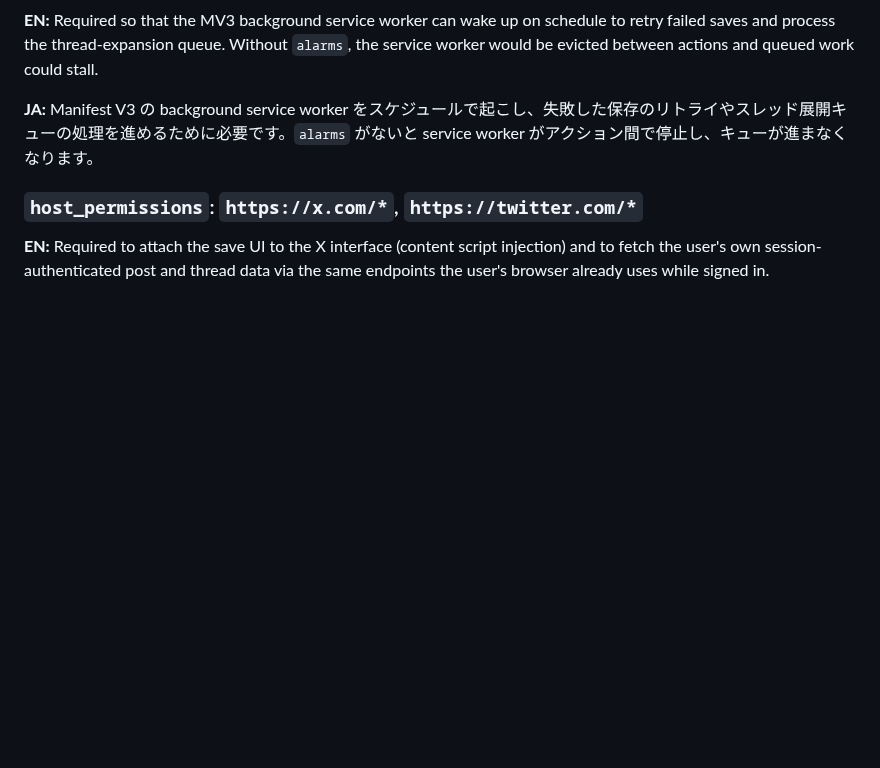
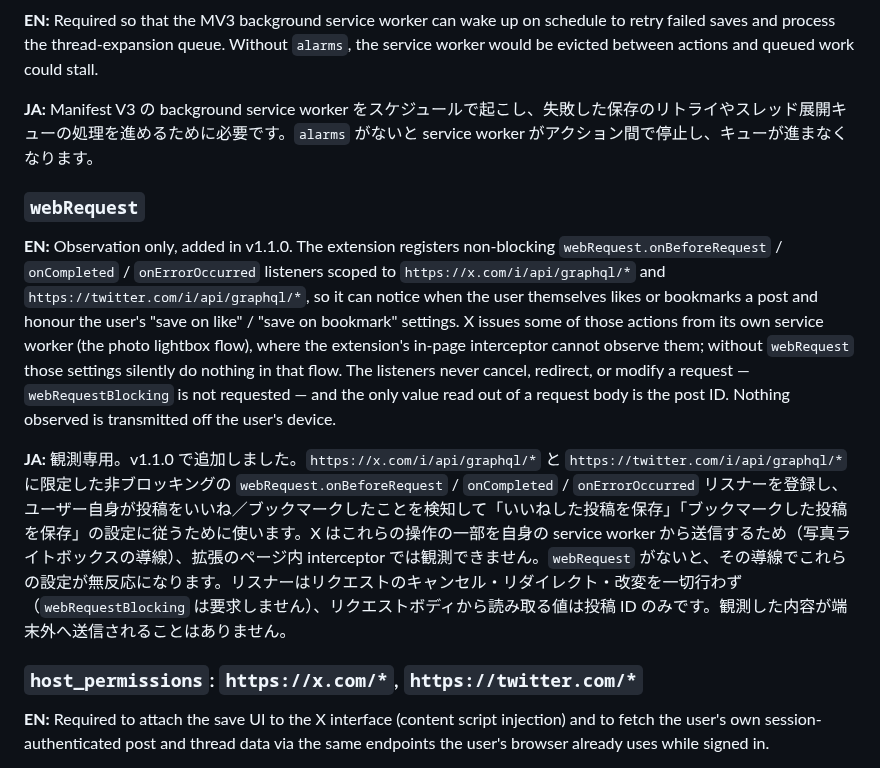
Before and after one commit to FUMIHITO-EGUCHI/x-post-archive-extension, a Markdown page: docs/store-listing.md, the part around the change. GitHub-like rendering; blank space fills up the shorter version.

```diff
--- a/docs/store-listing.md
+++ b/docs/store-listing.md
@@ -160,6 +160,12 @@ CWS は permission ごとに正当化を入力する欄がある。1 つずつ
 
 **JA:** Manifest V3 の background service worker をスケジュールで起こし、失敗した保存のリトライやスレッド展開キューの処理を進めるために必要です。`alarms` がないと service worker がアクション間で停止し、キューが進まなくなります。
 
+### `webRequest`
+
+**EN:** Observation only, added in v1.1.0. The extension registers non-blocking `webRequest.onBeforeRequest` / `onCompleted` / `onErrorOccurred` listeners scoped to `https://x.com/i/api/graphql/*` and `https://twitter.com/i/api/graphql/*`, so it can notice when the user themselves likes or bookmarks a post and honour the user's "save on like" / "save on bookmark" settings. X issues some of those actions from its own service worker (the photo lightbox flow), where the extension's in-page interceptor cannot observe them; without `webRequest` those settings silently do nothing in that flow. The listeners never cancel, redirect, or modify a request — `webRequestBlocking` is not requested — and the only value read out of a request body is the post ID. Nothing observed is transmitted off the user's device.
+
+**JA:** 観測専用。v1.1.0 で追加しました。`https://x.com/i/api/graphql/*` と `https://twitter.com/i/api/graphql/*` に限定した非ブロッキングの `webRequest.onBeforeRequest` / `onCompleted` / `onErrorOccurred` リスナーを登録し、ユーザー自身が投稿をいいね／ブックマークしたことを検知して「いいねした投稿を保存」「ブックマークした投稿を保存」の設定に従うために使います。X はこれらの操作の一部を自身の service worker から送信するため（写真ライトボックスの導線）、拡張のページ内 interceptor では観測できません。`webRequest` がないと、その導線でこれらの設定が無反応になります。リスナーはリクエストのキャンセル・リダイレクト・改変を一切行わず（`webRequestBlocking` は要求しません）、リクエストボディから読み取る値は投稿 ID のみです。観測した内容が端末外へ送信されることはありません。
+
 ### `host_permissions`: `https://x.com/*`, `https://twitter.com/*`
 
 **EN:** Required to attach the save UI to the X interface (content script injection) and to fetch the user's own session-authenticated post and thread data via the same endpoints the user's browser already uses while signed in.
```
Also changed, not shown: PRIVACY.md (+3 -1 lines).
